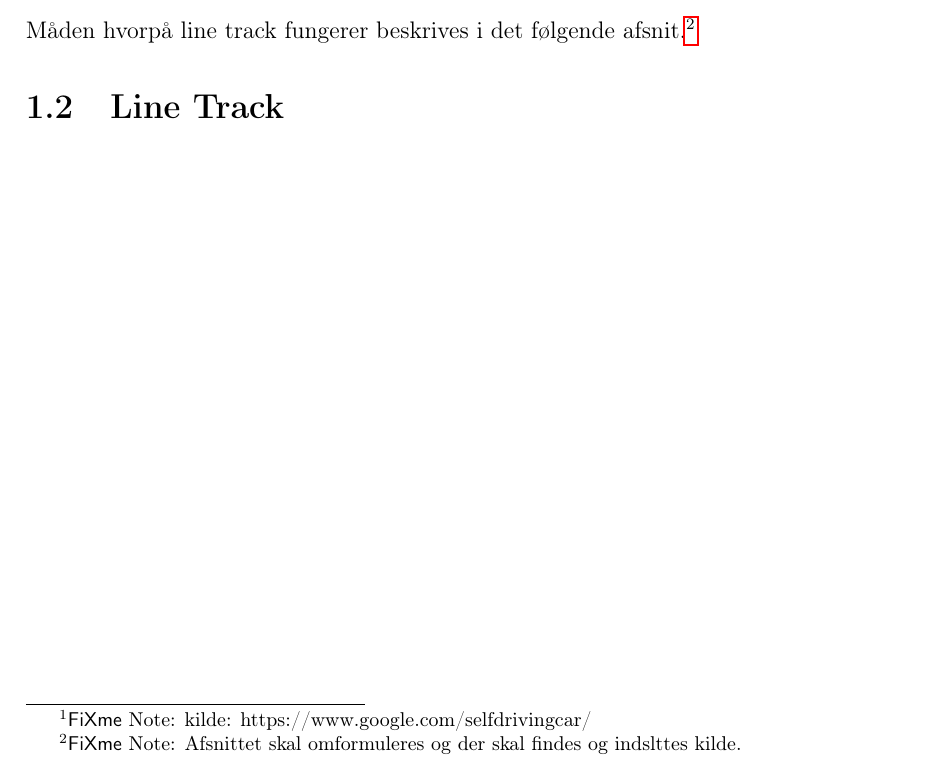
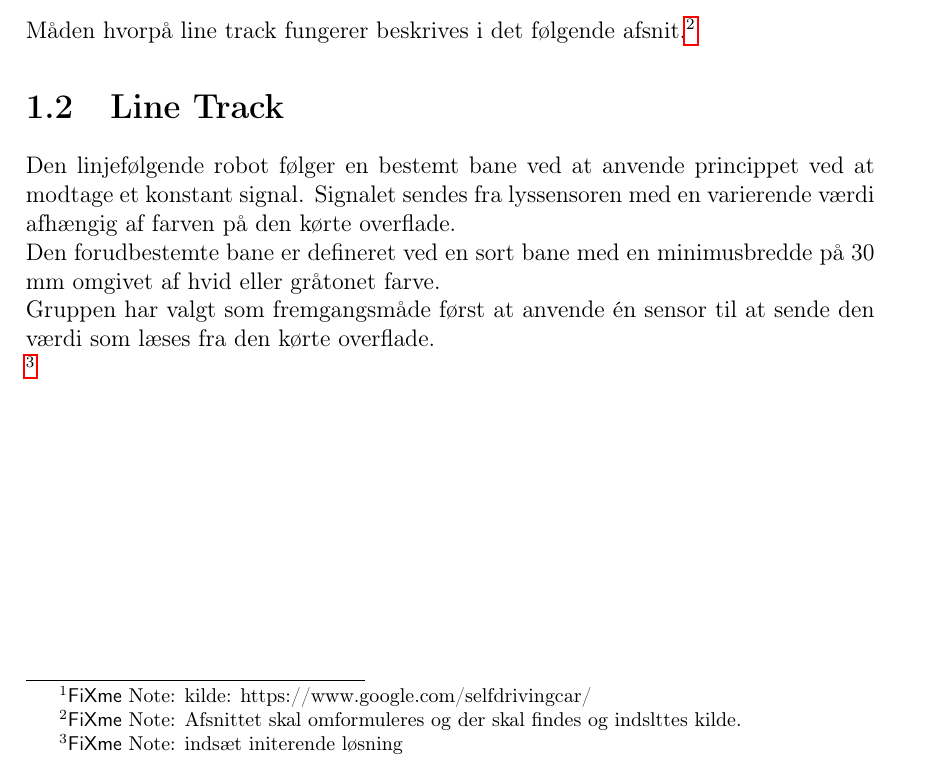
Before and after one commit to andped13/UCN-P2, a LaTeX book (rapport/rapport.tex, which reads rapport/contents/foranalyse/linetrack.tex): part of page 7 of 18, cut so that both start at the same text. Compiled offline with pdfLaTeX.

Commit message:
påbegyndt linetrack

```diff
--- a/rapport/contents/foranalyse/linetrack.tex
+++ b/rapport/contents/foranalyse/linetrack.tex
@@ -1 +1,8 @@
 \section{Line Track}
+Den linjefølgende robot følger en bestemt bane ved at anvende princippet ved at modtage et konstant signal. Signalet sendes fra lyssensoren med en varierende værdi afhængig af farven på den kørte overflade.
+\newline
+Den forudbestemte bane er defineret ved en sort bane med en minimusbredde på 30 mm omgivet af hvid eller gråtonet farve.
+\newline
+Gruppen har valgt som fremgangsmåde først at anvende én sensor til at sende den værdi som læses fra den kørte overflade.
+
+\fxnote{indsæt initerende løsning}
```
Also changed, not shown: rapport/figures/intisliserendeLøsning.png (added), rapport/figures/lineTrackingFlowchartMultibleSensors (2).png (added), rapport/figures/linjeAlgoritme.png (added), rapport/figures/videreUdvikling.png (added), rapport/rapport.pdf, 1 other file.
